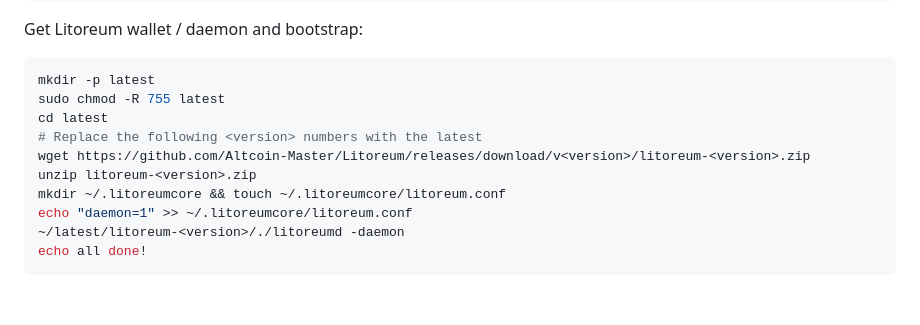
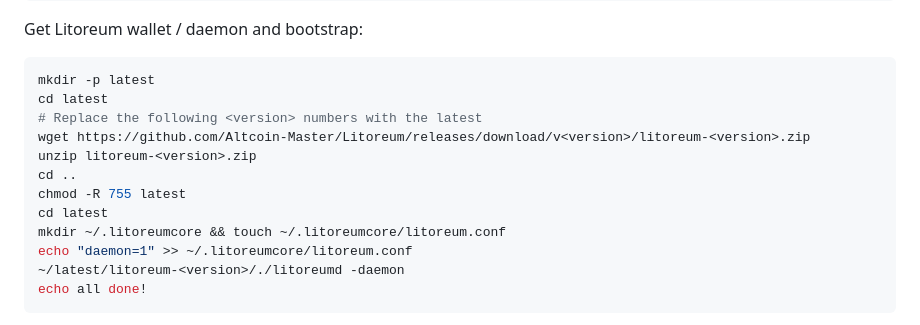
Before and after one commit to Altcoin-Master/Litoreum, a Markdown page: doc/smartnodes/README.md, the part around the change. GitHub-like rendering; blank space fills up the shorter version.

````diff
--- a/doc/smartnodes/README.md
+++ b/doc/smartnodes/README.md
@@ -108,11 +108,13 @@ Get Litoreum wallet / daemon and bootstrap:
 
 ```bash
 mkdir -p latest
-sudo chmod -R 755 latest
 cd latest
 # Replace the following <version> numbers with the latest
 wget https://github.com/Altcoin-Master/Litoreum/releases/download/v<version>/litoreum-<version>.zip
 unzip litoreum-<version>.zip
+cd ..
+chmod -R 755 latest
+cd latest
 mkdir ~/.litoreumcore && touch ~/.litoreumcore/litoreum.conf
 echo "daemon=1" >> ~/.litoreumcore/litoreum.conf
 ~/latest/litoreum-<version>/./litoreumd -daemon
````
